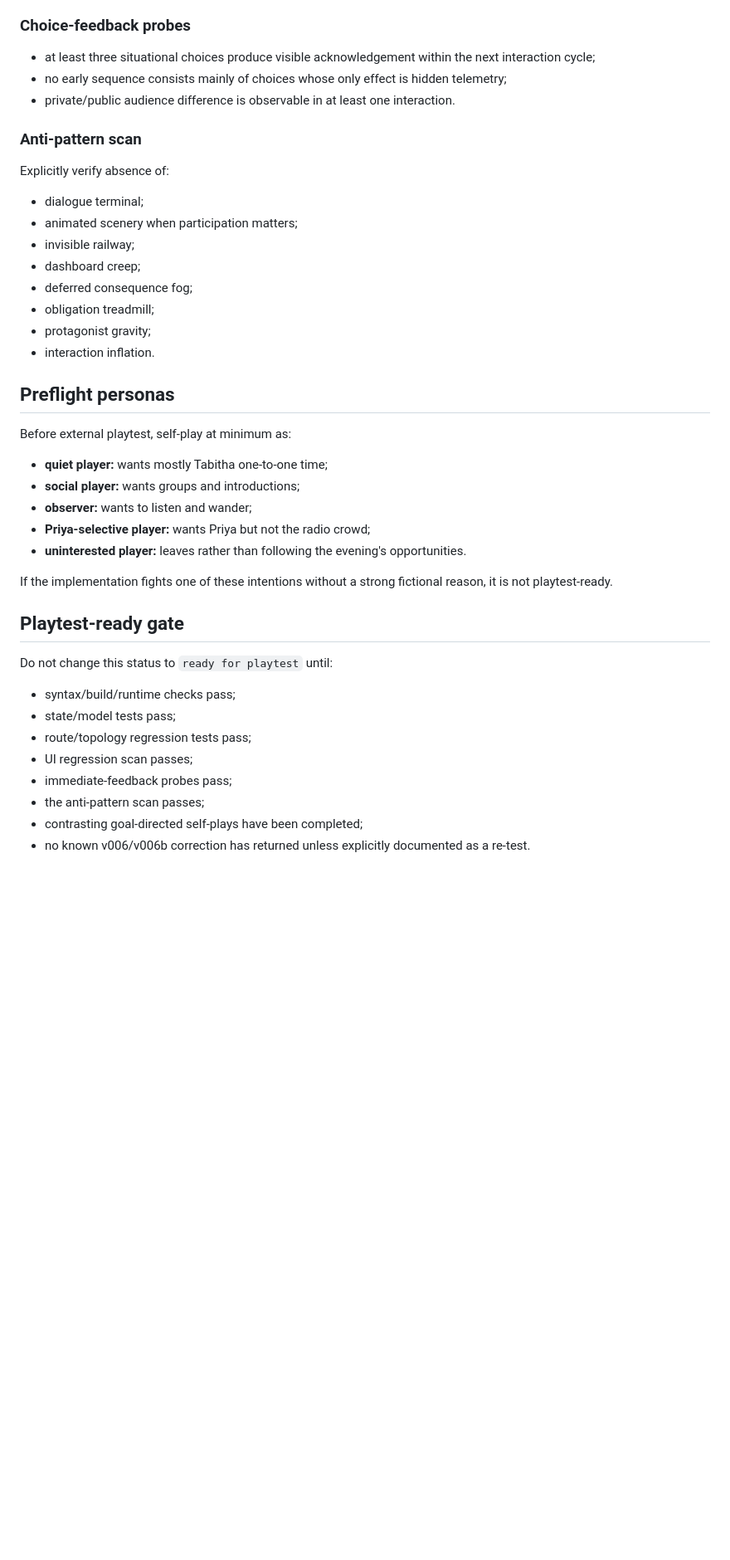
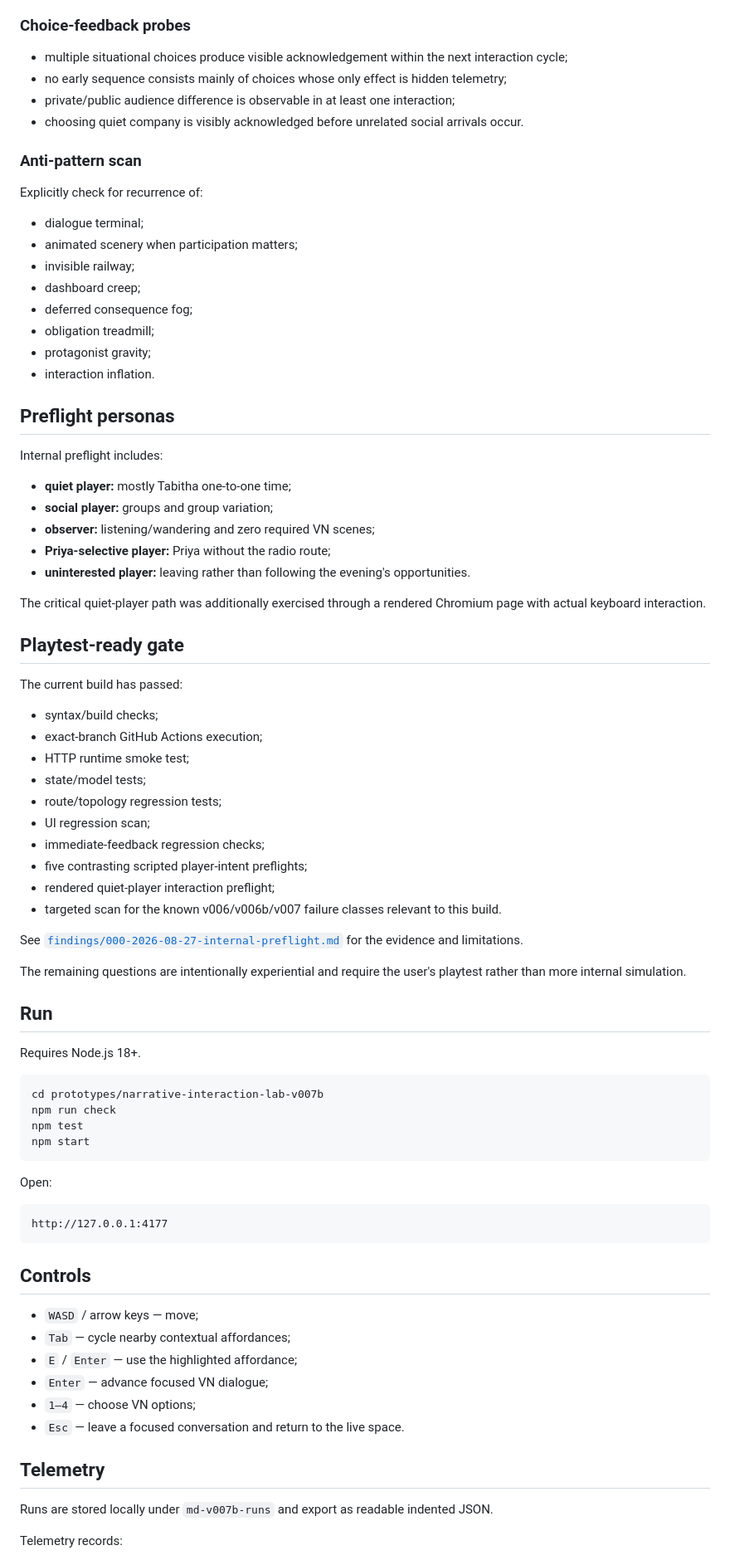
Before and after one commit to vcl00e/managed-decline-v2, a Markdown page: prototypes/narrative-interaction-lab-v007b/README.md, the part around one of its changes. Shown at 83% size. Rendered like a GitHub page; blank space fills up the shorter version.

Commit message:
Mark v007b ready after regression and rendered preflight

````diff
--- a/prototypes/narrative-interaction-lab-v007b/README.md
+++ b/prototypes/narrative-interaction-lab-v007b/README.md
@@ -287,13 +291,14 @@ These must pass before the build is described as ready for user playtesting.
 
 ### Choice-feedback probes
 
-- at least three situational choices produce visible acknowledgement within the next interaction cycle;
+- multiple situational choices produce visible acknowledgement within the next interaction cycle;
 - no early sequence consists mainly of choices whose only effect is hidden telemetry;
-- private/public audience difference is observable in at least one interaction.
+- private/public audience difference is observable in at least one interaction;
+- choosing quiet company is visibly acknowledged before unrelated social arrivals occur.
 
 ### Anti-pattern scan
 
-Explicitly verify absence of:
+Explicitly check for recurrence of:
 
 - dialogue terminal;
 - animated scenery when participation matters;
@@ -306,25 +311,64 @@ Explicitly verify absence of:
 
 ## Preflight personas
 
-Before external playtest, self-play at minimum as:
+Internal preflight includes:
 
-- **quiet player:** wants mostly Tabitha one-to-one time;
-- **social player:** wants groups and introductions;
-- **observer:** wants to listen and wander;
-- **Priya-selective player:** wants Priya but not the radio crowd;
-- **uninterested player:** leaves rather than following the evening's opportunities.
+- **quiet player:** mostly Tabitha one-to-one time;
+- **social player:** groups and group variation;
+- **observer:** listening/wandering and zero required VN scenes;
+- **Priya-selective player:** Priya without the radio route;
+- **uninterested player:** leaving rather than following the evening's opportunities.
 
-If the implementation fights one of these intentions without a strong fictional reason, it is not playtest-ready.
+The critical quiet-player path was additionally exercised through a rendered Chromium page with actual keyboard interaction.
 
 ## Playtest-ready gate
 
-Do not change this status to `ready for playtest` until:
+The current build has passed:
 
-- syntax/build/runtime checks pass;
-- state/model tests pass;
-- route/topology regression tests pass;
-- UI regression scan passes;
-- immediate-feedback probes pass;
-- the anti-pattern scan passes;
-- contrasting goal-directed self-plays have been completed;
-- no known v006/v006b correction has returned unless explicitly documented as a re-test.
+- syntax/build checks;
+- exact-branch GitHub Actions execution;
+- HTTP runtime smoke test;
+- state/model tests;
+- route/topology regression tests;
+- UI regression scan;
+- immediate-feedback regression checks;
+- five contrasting scripted player-intent preflights;
+- rendered quiet-player interaction preflight;
+- targeted scan for the known v006/v006b/v007 failure classes relevant to this build.
+
+See [`findings/000-2026-08-27-internal-preflight.md`](./findings/000-2026-08-27-internal-preflight.md) for the evidence and limitations.
+
+The remaining questions are intentionally experiential and require the user's playtest rather than more internal simulation.
+
+## Run
+
+Requires Node.js 18+.
+
+```bash
+cd prototypes/narrative-interaction-lab-v007b
+npm run check
+npm test
+npm start
+```
+
+Open:
+
+```text
+http://127.0.0.1:4177
+```
+
+## Controls
+
+- `WASD` / arrow keys — move;
+- `Tab` — cycle nearby contextual affordances;
+- `E` / `Enter` — use the highlighted affordance;
+- `Enter` — advance focused VN dialogue;
+- `1–4` — choose VN options;
+- `Esc` — leave a focused conversation and return to the live space.
+
+## Telemetry
+
+Runs are stored locally under `md-v007b-runs` and export as readable indented JSON.
+
+Telemetry records:
+
````
Also changed, not shown: other parts of prototypes/narrative-interaction-lab-v007b/README.md (+26 -13 lines).
